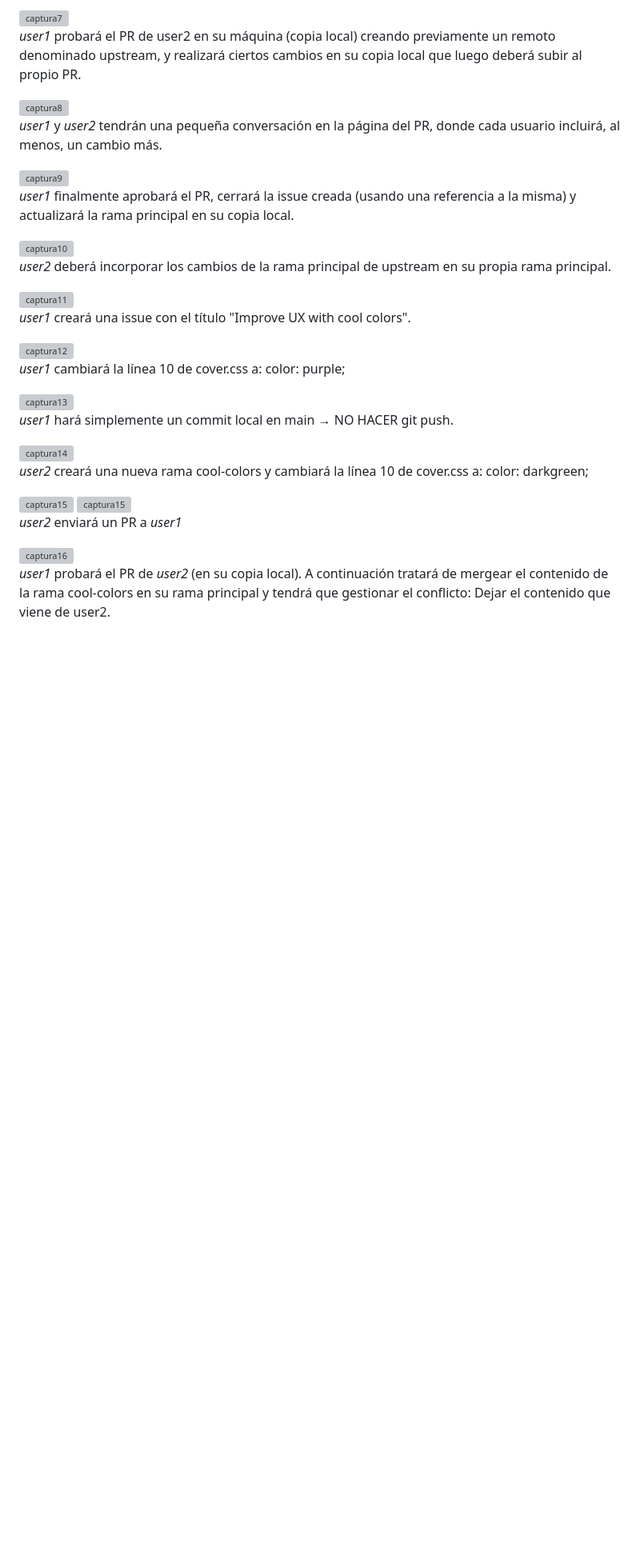
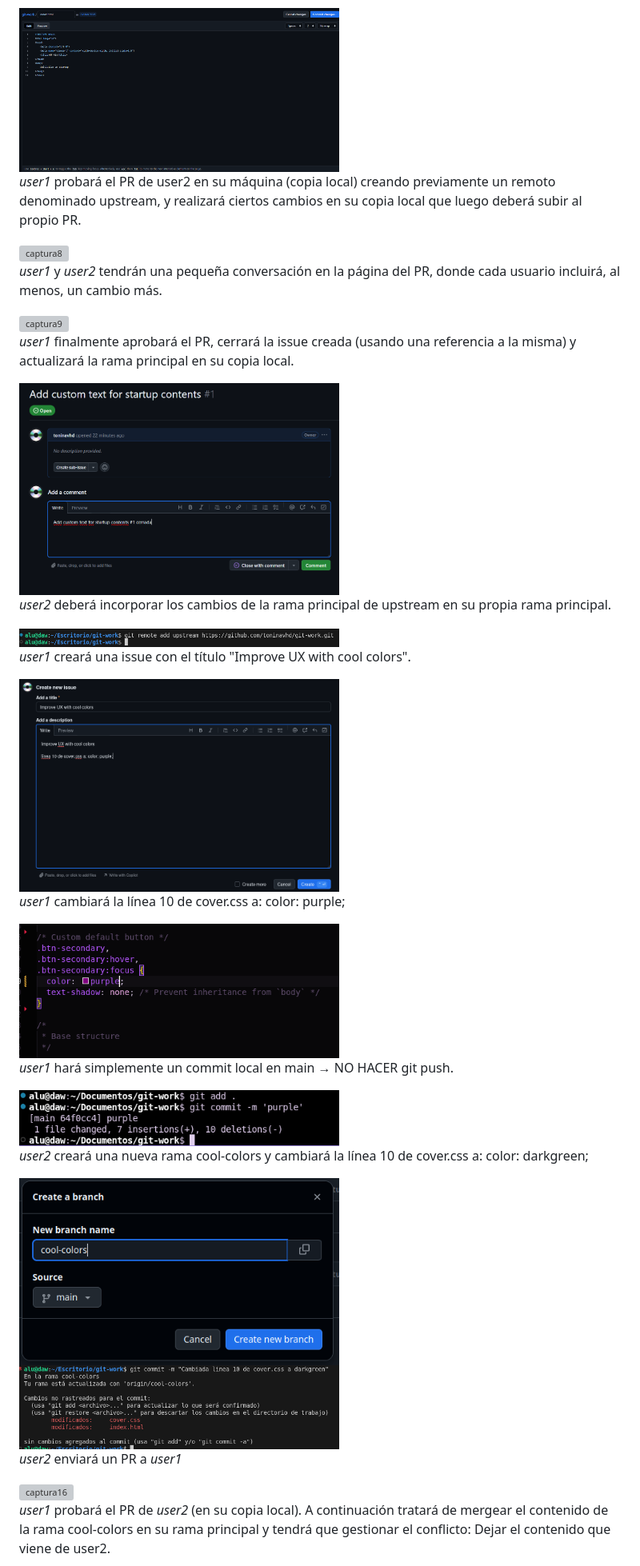
Before and after one commit to toninavhd/git-work, a Markdown page: README.md, the part around one of its changes. Shown at 80% size. GitHub-like rendering; blank space fills up the shorter version; grey boxes are pictures that could not be loaded.

```diff
--- a/README.md
+++ b/README.md
@@ -76,7 +76,7 @@ Respecto al Hardware usamos nuestros PCs, los asignados en clase pero también u
 *user2* enviará un PR (Pull Request) a user1.
 
 
-<img src="capturas_img/7.2_IniciarStartup.png" alt="captura7" width="400"/>
+<img src="img/7.2_IniciarStartup.png" alt="captura7" width="400"/>
 
 
 *user1* probará el PR de user2 en su máquina (copia local) creando previamente un remoto denominado upstream, y realizará ciertos cambios en su copia local que luego deberá subir al propio PR.
@@ -94,39 +94,39 @@ Respecto al Hardware usamos nuestros PCs, los asignados en clase pero también u
 *user1* finalmente aprobará el PR, cerrará la issue creada (usando una referencia a la misma) y actualizará la rama principal en su copia local.
 
 
-<img src="capturas_img/paso11.png" alt="captura10" width="400"/>
+<img src="img/paso11.png" alt="captura10" width="400"/>
 
 
 *user2* deberá incorporar los cambios de la rama principal de upstream en su propia rama principal.
 
 
-<img src="capturas_img/12_UpstreamARamaJose.png" alt="captura11" width="400"/>
+<img src="img/12_UpstreamARamaJose.png" alt="captura11" width="400"/>
 
 
 *user1* creará una issue con el título "Improve UX with cool colors".
 
 
-<img src="capturas_img/13_issue.png" alt="captura12" width="400"/>
+<img src="img/13_issue.png" alt="captura12" width="400"/>
 
 
 *user1* cambiará la línea 10 de cover.css a: color: purple;
 
 
-<img src="capturas_img/14_purple.png" alt="captura13" width="400"/>
+<img src="img/14_purple.png" alt="captura13" width="400"/>
 
 
 *user1* hará simplemente un commit local en main → NO HACER git push.
 
 
-<img src="capturas_img/15_sinPUSH.png" alt="captura14" width="400"/>
+<img src="img/15_sinPUSH.png" alt="captura14" width="400"/>
 
 
 *user2* creará una nueva rama cool-colors y cambiará la línea 10 de cover.css a: color: darkgreen;
 
 
-<img src="capturas_img/16.1_CrearRamaCoolColors.png" alt="captura15" width="400"/>
+<img src="img/16.1_CrearRamaCoolColors.png" alt="captura15" width="400"/>
 
-<img src="capturas_img/16.2_CambiarColorADarkGreen.png" alt="captura15" width="400"/>
+<img src="img/16.2_CambiarColorADarkGreen.png" alt="captura15.2" width="400"/>
 
 
 *user2* enviará un PR a *user1*
```
Also changed, not shown: other parts of README.md (+18 -18 lines).
